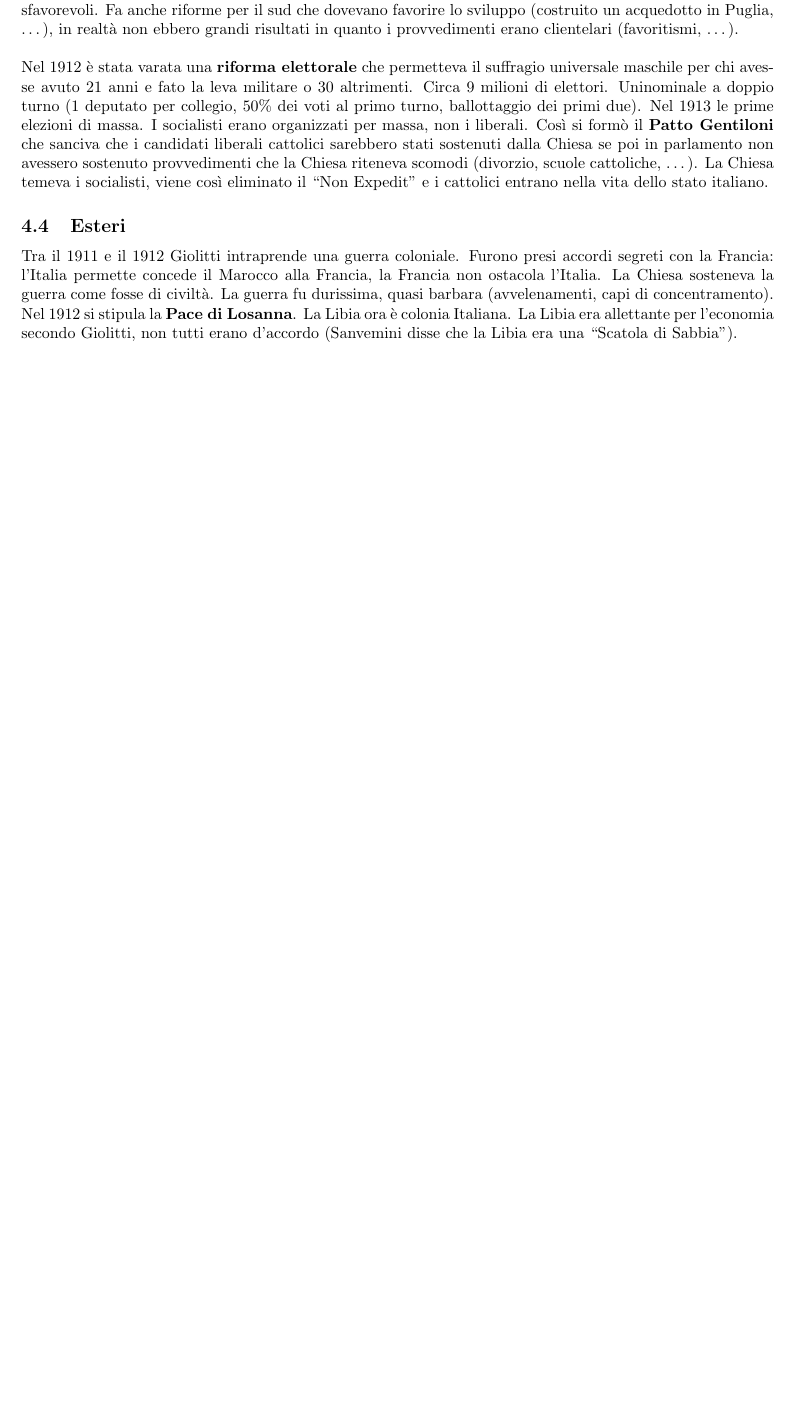
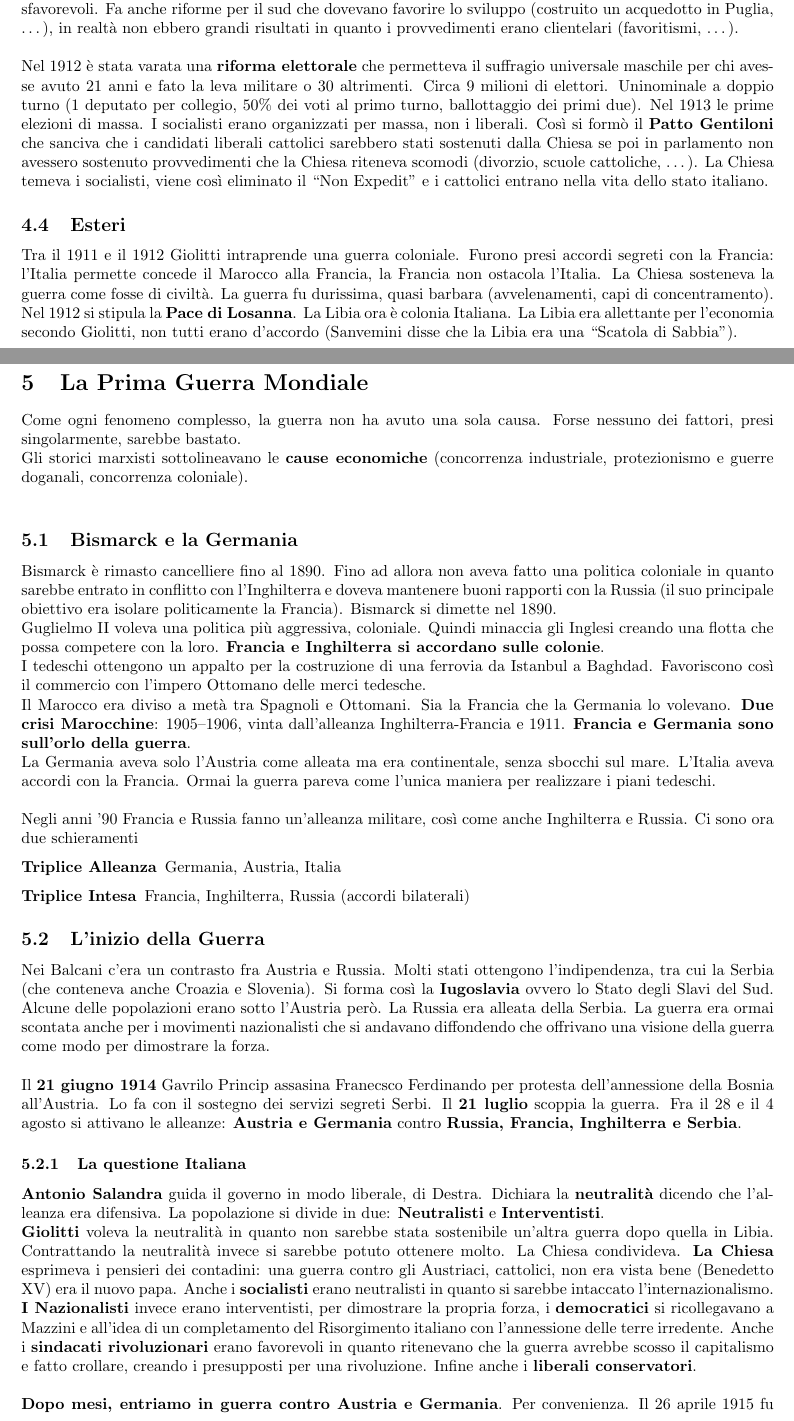
Before and after one commit to gjkf/ManualeStoria, a LaTeX document (storia.tex, which reads ww1.tex): part of page 5 of 6 before the commit and two parts of pages 5 and 6 of 8 after it, the two joined at a grey line, cut so that both start at the same text, the shorter picture padded with empty space. Compiled offline with pdfLaTeX; the source files are stored in an older character set and shown here as Unicode.

Commit message:
Added the beginning of WW1

```diff
--- a/storia.tex
+++ b/storia.tex
@@ -71,7 +71,7 @@
 \fancyfoot[C,CO]{\thepage}% page number in "outer" position of footer line
 \fancyfoot[R,RO]{Copyright \copyright 2017--\the\year$\,$Cossu Davide
 } % other info in "inner" position of footer line
-\fancyfoot[L,LO]{Version 0.0.1 \today
+\fancyfoot[L,LO]{Version 0.0.2 \today
 }
 
 \DeclarePairedDelimiter\norm{\lVert}{\rVert} % ||v||
--- /dev/null
+++ b/ww1.tex
@@ -0,0 +1,62 @@
+%!TEX ROOT=storia.tex
+
+\section{La Prima Guerra Mondiale}
+Come ogni fenomeno complesso, la guerra non ha avuto una sola causa. Forse nessuno dei fattori, presi
+singolarmente, sarebbe bastato.\\
+Gli storici marxisti sottolineavano le \textbf{cause economiche} (concorrenza industriale,
+protezionismo e guerre doganali, concorrenza coloniale).\\
+
+\subsection{Bismarck e la Germania}
+Bismarck è rimasto cancelliere fino al 1890. Fino ad allora non aveva fatto una politica coloniale
+in quanto sarebbe entrato in conflitto con l'Inghilterra e doveva mantenere buoni rapporti con la
+Russia (il suo principale obiettivo era isolare politicamente la Francia). Bismarck si dimette nel
+1890.\\
+Guglielmo \rom{2} voleva una politica più aggressiva, coloniale. Quindi minaccia gli Inglesi creando
+una flotta che possa competere con la loro. \textbf{Francia e Inghilterra si accordano sulle
+colonie}.\\
+I tedeschi ottengono un appalto per la costruzione di una ferrovia da Istanbul a Baghdad. Favoriscono
+così il commercio con l'impero Ottomano delle merci tedesche.\\
+Il Marocco era diviso a metà tra Spagnoli e Ottomani. Sia la Francia che la Germania lo volevano.
+\textbf{Due crisi Marocchine}: 1905--1906, vinta dall'alleanza Inghilterra-Francia e 1911.
+\textbf{Francia e Germania sono sull'orlo della guerra}.\\
+La Germania aveva solo l'Austria come alleata ma era continentale, senza sbocchi sul mare. L'Italia
+aveva accordi con la Francia. Ormai la guerra pareva come l'unica maniera per realizzare i piani
+tedeschi.\\ [\baselineskip]
+Negli anni '90 Francia e Russia fanno un'alleanza militare, così come anche Inghilterra e Russia.
+Ci sono ora due schieramenti
+\begin{description}
+  \item[Triplice Alleanza] Germania, Austria, Italia
+  \item[Triplice Intesa] Francia, Inghilterra, Russia (accordi bilaterali)
+\end{description}
+
+\subsection{L'inizio della Guerra}
+Nei Balcani c'era un contrasto fra Austria e Russia. Molti stati ottengono l'indipendenza, tra cui
+la Serbia (che conteneva anche Croazia e Slovenia). Si forma così la \textbf{Iugoslavia} ovvero lo
+Stato degli Slavi del Sud. Alcune delle popolazioni erano sotto l'Austria però. La Russia era alleata
+della Serbia. La guerra era ormai scontata anche per i movimenti nazionalisti che si andavano
+diffondendo che offrivano una visione della guerra come modo per dimostrare la forza.\\
+[\baselineskip]
+Il \textbf{21 giugno 1914} Gavrilo Princip assasina Franecsco Ferdinando per protesta dell'annessione
+della Bosnia all'Austria. Lo fa con il sostegno dei servizi segreti Serbi. Il \textbf{21 luglio}
+scoppia la guerra. Fra il 28 e il 4 agosto si attivano le alleanze: \textbf{Austria e Germania}
+contro \textbf{Russia, Francia, Inghilterra e Serbia}.
+
+\subsubsection{La questione Italiana}
+\textbf{Antonio Salandra} guida il governo in modo liberale, di Destra. Dichiara la
+\textbf{neutralità} dicendo che l'alleanza era difensiva. La popolazione si divide in due:
+\textbf{Neutralisti} e \textbf{Interventisti}.\\
+\textbf{Giolitti} voleva la neutralità in quanto non sarebbe stata sostenibile un'altra guerra dopo
+quella in Libia. Contrattando la neutralità invece si sarebbe potuto ottenere molto. La Chiesa
+condivideva. \textbf{La Chiesa} esprimeva i pensieri dei contadini: una guerra contro gli Austriaci,
+cattolici, non era vista bene (Benedetto \rom{15}) era il nuovo papa. Anche i \textbf{socialisti}
+erano neutralisti in quanto si sarebbe intaccato l'internazionalismo.\\
+\textbf{I Nazionalisti} invece erano interventisti, per dimostrare la propria forza, i
+\textbf{democratici} si ricollegavano a Mazzini e all'idea di un completamento del Risorgimento
+italiano con l'annessione delle terre irredente. Anche i \textbf{sindacati rivoluzionari} erano
+favorevoli in quanto ritenevano che la guerra avrebbe scosso il capitalismo e fatto crollare, creando
+i presupposti per una rivoluzione. Infine anche i \textbf{liberali conservatori}.\\ [\baselineskip]
+\textbf{Dopo mesi, entriamo in guerra contro Austria e Germania}. Per convenienza. Il 26 aprile 1915
+fu stipulato segretamente il \textbf{Patto di Londra} tra l'Italia e l'Intesa. Entro un mese l'Italia
+sarebbe dovuta entrare in guerra contro l'Austria, in cambio avrebbe ricevuto
+\begin{enumerate}
+  \item Le terre irredente
```
Also changed, not shown: rivRus.tex (added, +24 -0 lines), storia.pdf, storia.tex (2 more changed lines), ww1.tex (20 more changed lines).
